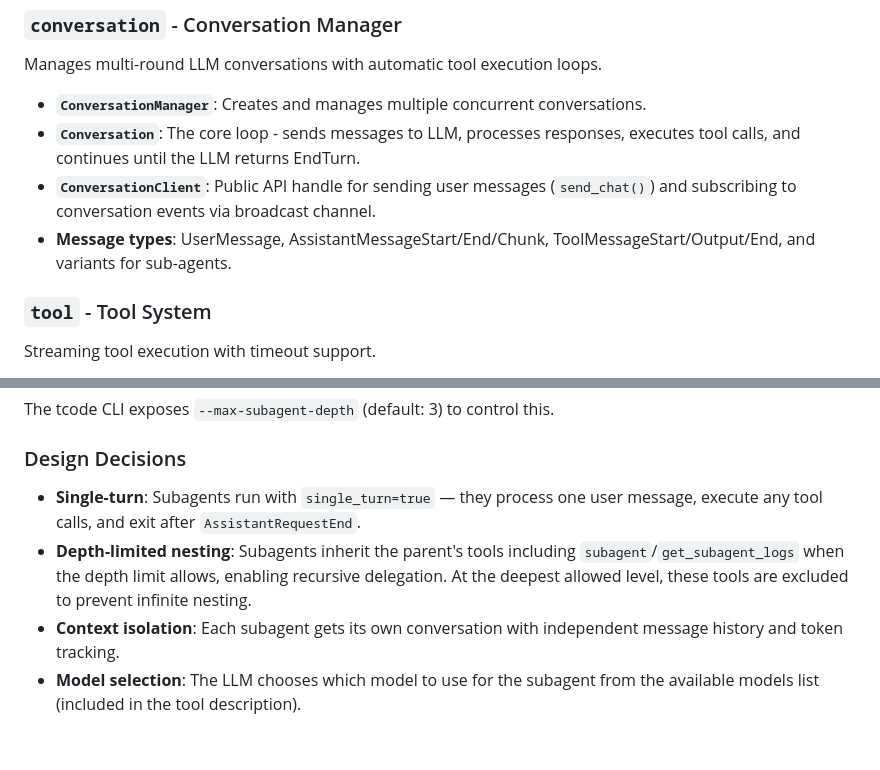
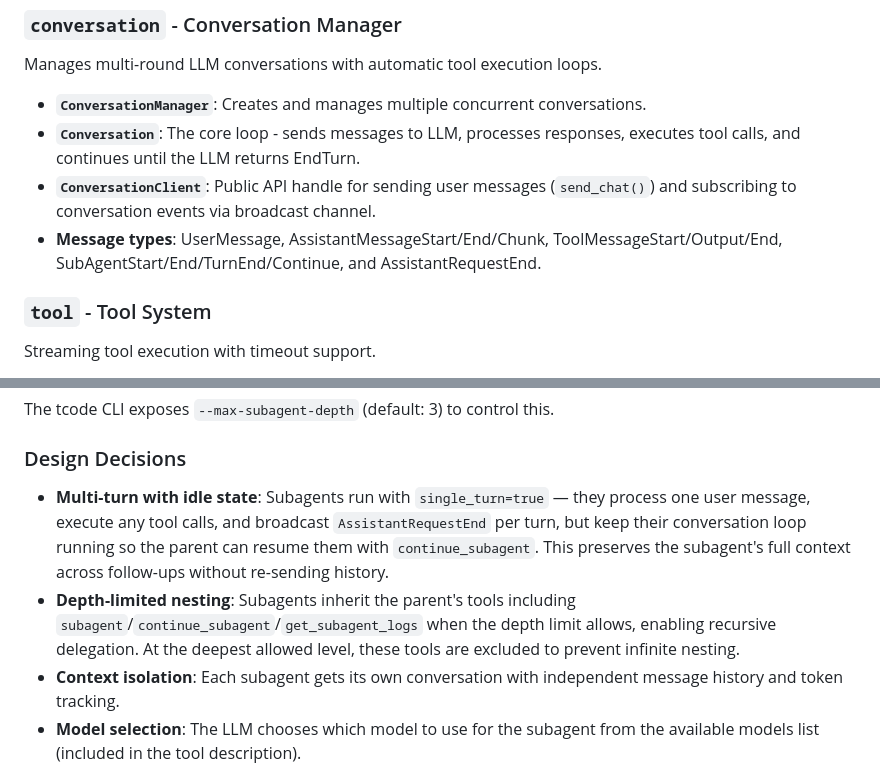
Before and after one commit to wb14123/tcode, a Markdown page: llm-rs/README.md, 2 parts joined by grey strips. GitHub-like rendering; blank space fills up the shorter version.

```diff
--- a/llm-rs/README.md
+++ b/llm-rs/README.md
@@ -23,7 +23,7 @@ Manages multi-round LLM conversations with automatic tool execution loops.
 - **`ConversationManager`**: Creates and manages multiple concurrent conversations.
 - **`Conversation`**: The core loop - sends messages to LLM, processes responses, executes tool calls, and continues until the LLM returns EndTurn.
 - **`ConversationClient`**: Public API handle for sending user messages (`send_chat()`) and subscribing to conversation events via broadcast channel.
-- **Message types**: UserMessage, AssistantMessageStart/End/Chunk, ToolMessageStart/Output/End, and variants for sub-agents.
+- **Message types**: UserMessage, AssistantMessageStart/End/Chunk, ToolMessageStart/Output/End, SubAgentStart/End/TurnEnd/Continue, and AssistantRequestEnd.
 
 ### `tool` - Tool System
 
@@ -104,8 +132,8 @@ The tcode CLI exposes `--max-subagent-depth` (default: 3) to control this.
 
 ### Design Decisions
 
-- **Single-turn**: Subagents run with `single_turn=true` — they process one user message, execute any tool calls, and exit after `AssistantRequestEnd`.
-- **Depth-limited nesting**: Subagents inherit the parent's tools including `subagent`/`get_subagent_logs` when the depth limit allows, enabling recursive delegation. At the deepest allowed level, these tools are excluded to prevent infinite nesting.
+- **Multi-turn with idle state**: Subagents run with `single_turn=true` — they process one user message, execute any tool calls, and broadcast `AssistantRequestEnd` per turn, but keep their conversation loop running so the parent can resume them with `continue_subagent`. This preserves the subagent's full context across follow-ups without re-sending history.
+- **Depth-limited nesting**: Subagents inherit the parent's tools including `subagent`/`continue_subagent`/`get_subagent_logs` when the depth limit allows, enabling recursive delegation. At the deepest allowed level, these tools are excluded to prevent infinite nesting.
 - **Context isolation**: Each subagent gets its own conversation with independent message history and token tracking.
 - **Model selection**: The LLM chooses which model to use for the subagent from the available models list (included in the tool description).
 - **Max iterations**: Subagents are capped at a configurable number of tool-call iterations (`--subagent-max-iterations`, default 50) to prevent runaway loops.
```
Also changed, not shown: other parts of llm-rs/README.md (+35 -7 lines), README.md (+1 -1 lines).
